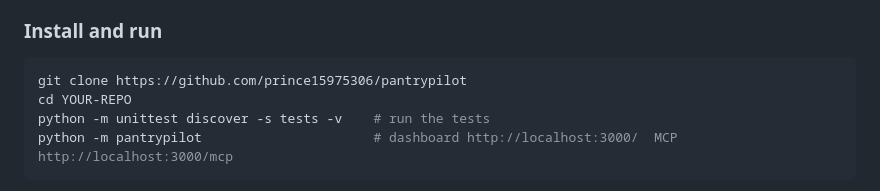
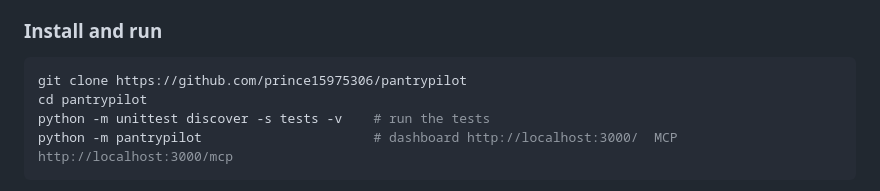
Before and after one commit to prince15975306/pantrypilot, a Markdown page: README.md, the part around the change. Drawn GitHub-style.

````diff
--- a/README.md
+++ b/README.md
@@ -67,7 +67,7 @@ python -m pantrypilot          # then open http://localhost:3000/
 
 ```bash
 git clone https://github.com/prince15975306/pantrypilot
-cd YOUR-REPO
+cd pantrypilot
 python -m unittest discover -s tests -v    # run the tests
 python -m pantrypilot                      # dashboard http://localhost:3000/  MCP http://localhost:3000/mcp
 ```
````
